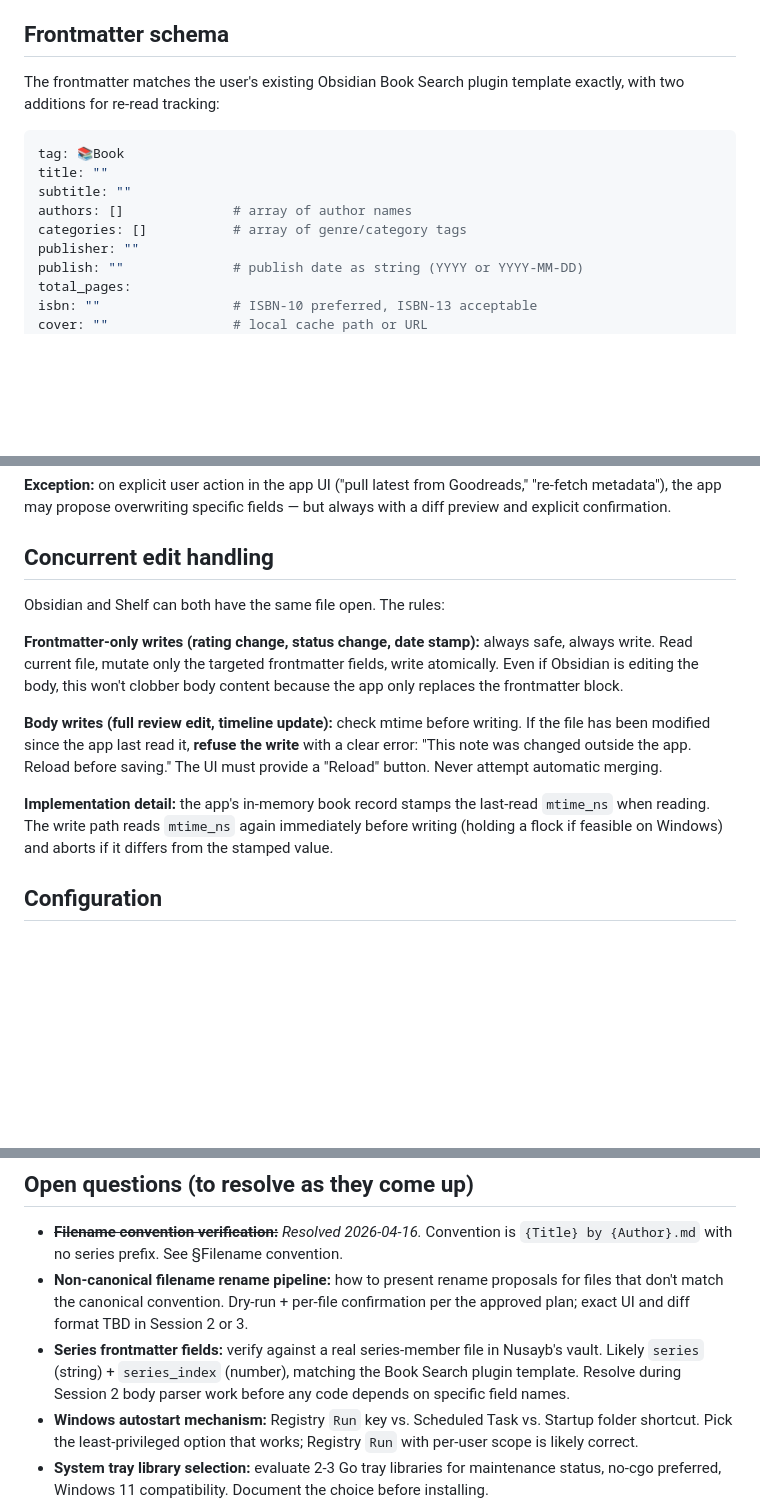
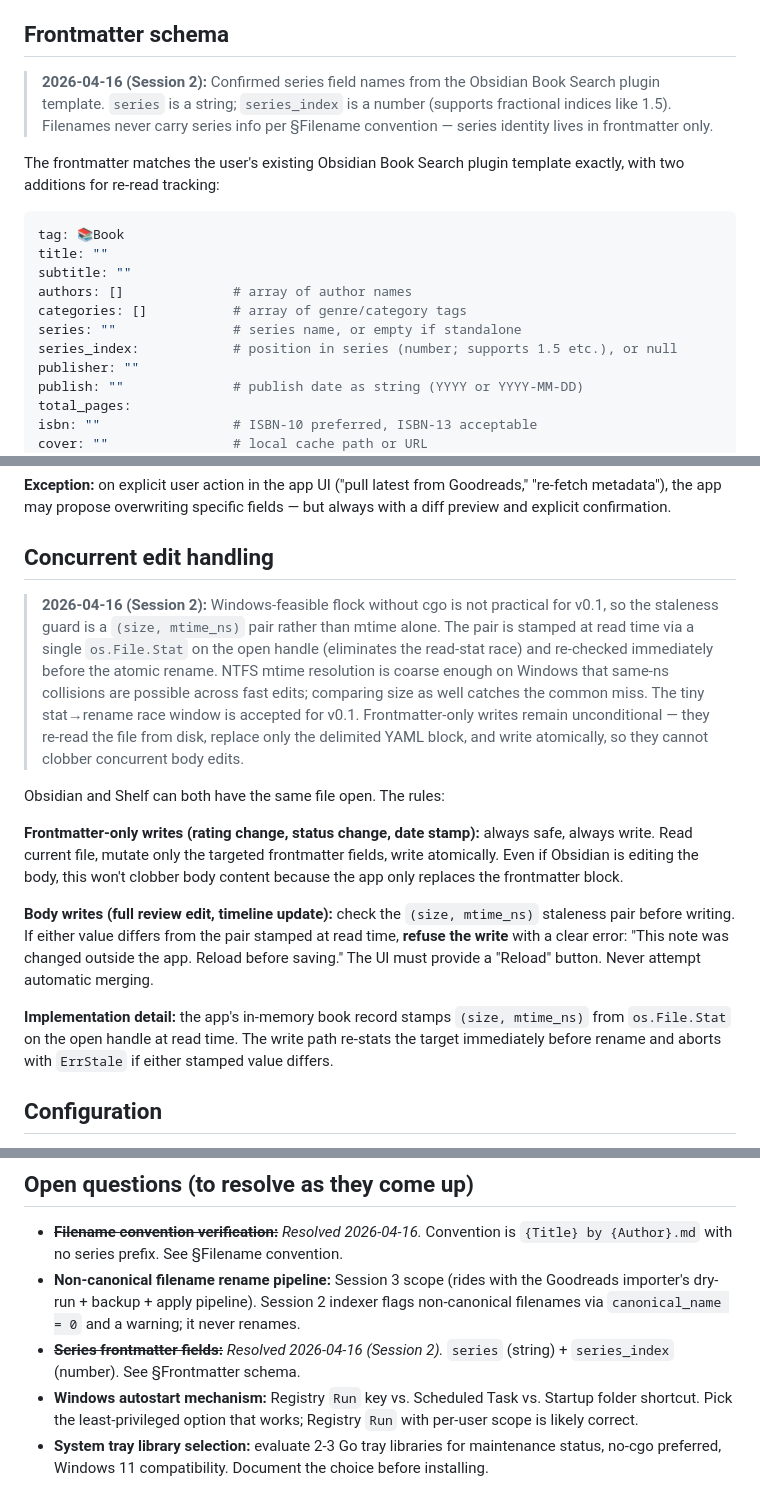
Before and after one commit to inarun/Shelf, a Markdown page: SKILL.md, 3 parts joined by grey strips. Rendered like a GitHub page; blank space fills up the shorter version.

Commit message:
docs: SKILL.md Session 2 decisions — series fields, (size, mtime) guard, rename pipeline deferred
Three dated notes for Session 2:
- §Frontmatter schema: add `series` (string) and `series_index` (number).
  Matches Obsidian Book Search plugin template; series never appears in filenames.
- §Concurrent edit handling: staleness guard is (size, mtime_ns) pair — NTFS
  mtime alone is unreliable on Windows, and flock without cgo is not practical
  for v0.1. Pair is stamped via single os.File.Stat on an open handle.
- §Open Questions: series-fields item resolved; rename pipeline moved to
  Session 3 scope alongside the Goodreads importer's dry-run/backup/apply flow.

````diff
--- a/SKILL.md
+++ b/SKILL.md
@@ -160,6 +160,8 @@ Runs of whitespace inside title/author are collapsed to a single space; leading/
 
 ## Frontmatter schema
 
+> **2026-04-16 (Session 2):** Confirmed series field names from the Obsidian Book Search plugin template. `series` is a string; `series_index` is a number (supports fractional indices like 1.5). Filenames never carry series info per §Filename convention — series identity lives in frontmatter only.
+
 The frontmatter matches the user's existing Obsidian Book Search plugin template exactly, with two additions for re-read tracking:
 
 ```yaml
@@ -168,6 +170,8 @@ title: ""
 subtitle: ""
 authors: []              # array of author names
 categories: []           # array of genre/category tags
+series: ""               # series name, or empty if standalone
+series_index:            # position in series (number; supports 1.5 etc.), or null
 publisher: ""
 publish: ""              # publish date as string (YYYY or YYYY-MM-DD)
 total_pages:
@@ -254,13 +258,15 @@ When a field value exists in multiple sources, resolution order from highest to
 
 ## Concurrent edit handling
 
+> **2026-04-16 (Session 2):** Windows-feasible flock without cgo is not practical for v0.1, so the staleness guard is a `(size, mtime_ns)` pair rather than mtime alone. The pair is stamped at read time via a single `os.File.Stat` on the open handle (eliminates the read-stat race) and re-checked immediately before the atomic rename. NTFS mtime resolution is coarse enough on Windows that same-ns collisions are possible across fast edits; comparing size as well catches the common miss. The tiny stat→rename race window is accepted for v0.1. Frontmatter-only writes remain unconditional — they re-read the file from disk, replace only the delimited YAML block, and write atomically, so they cannot clobber concurrent body edits.
+
 Obsidian and Shelf can both have the same file open. The rules:
 
 **Frontmatter-only writes (rating change, status change, date stamp):** always safe, always write. Read current file, mutate only the targeted frontmatter fields, write atomically. Even if Obsidian is editing the body, this won't clobber body content because the app only replaces the frontmatter block.
 
-**Body writes (full review edit, timeline update):** check mtime before writing. If the file has been modified since the app last read it, **refuse the write** with a clear error: "This note was changed outside the app. Reload before saving." The UI must provide a "Reload" button. Never attempt automatic merging.
+**Body writes (full review edit, timeline update):** check the `(size, mtime_ns)` staleness pair before writing. If either value differs from the pair stamped at read time, **refuse the write** with a clear error: "This note was changed outside the app. Reload before saving." The UI must provide a "Reload" button. Never attempt automatic merging.
 
-**Implementation detail:** the app's in-memory book record stamps the last-read `mtime_ns` when reading. The write path reads `mtime_ns` again immediately before writing (holding a flock if feasible on Windows) and aborts if it differs from the stamped value.
+**Implementation detail:** the app's in-memory book record stamps `(size, mtime_ns)` from `os.File.Stat` on the open handle at read time. The write path re-stats the target immediately before rename and aborts with `ErrStale` if either stamped value differs.
 
 ## Configuration
 
@@ -452,8 +458,8 @@ Requires: Host header validation extended to allow Tailscale addresses; PWA layo
 ## Open questions (to resolve as they come up)
 
 - ~~**Filename convention verification:**~~ *Resolved 2026-04-16.* Convention is `{Title} by {Author}.md` with no series prefix. See §Filename convention.
-- **Non-canonical filename rename pipeline:** how to present rename proposals for files that don't match the canonical convention. Dry-run + per-file confirmation per the approved plan; exact UI and diff format TBD in Session 2 or 3.
-- **Series frontmatter fields:** verify against a real series-member file in Nusayb's vault. Likely `series` (string) + `series_index` (number), matching the Book Search plugin template. Resolve during Session 2 body parser work before any code depends on specific field names.
+- **Non-canonical filename rename pipeline:** Session 3 scope (rides with the Goodreads importer's dry-run + backup + apply pipeline). Session 2 indexer flags non-canonical filenames via `canonical_name = 0` and a warning; it never renames.
+- ~~**Series frontmatter fields:**~~ *Resolved 2026-04-16 (Session 2).* `series` (string) + `series_index` (number). See §Frontmatter schema.
 - **Windows autostart mechanism:** Registry `Run` key vs. Scheduled Task vs. Startup folder shortcut. Pick the least-privileged option that works; Registry `Run` with per-user scope is likely correct.
 - **System tray library selection:** evaluate 2-3 Go tray libraries for maintenance status, no-cgo preferred, Windows 11 compatibility. Document the choice before installing.
 - **PWA icon assets:** need source icon from user; generate all required sizes at build time.
````
